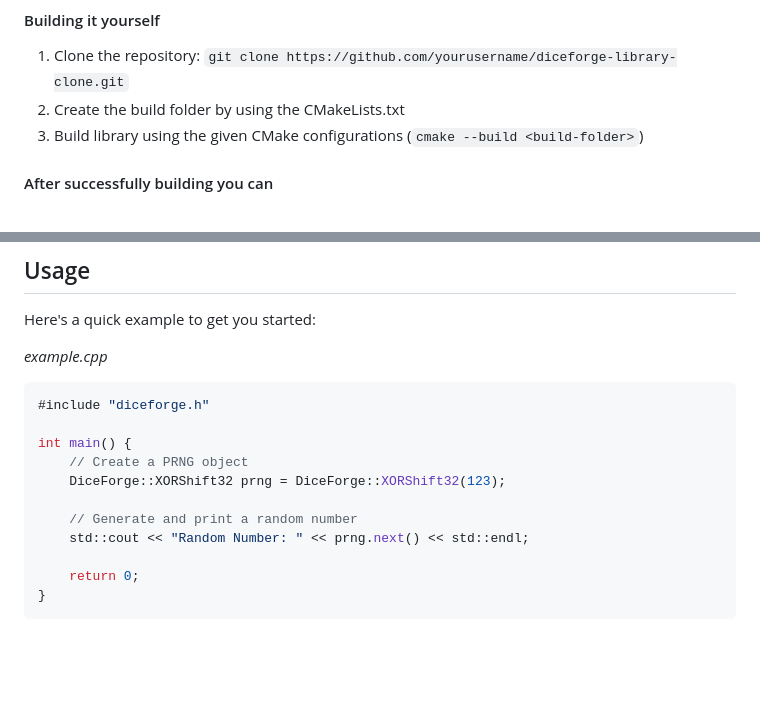
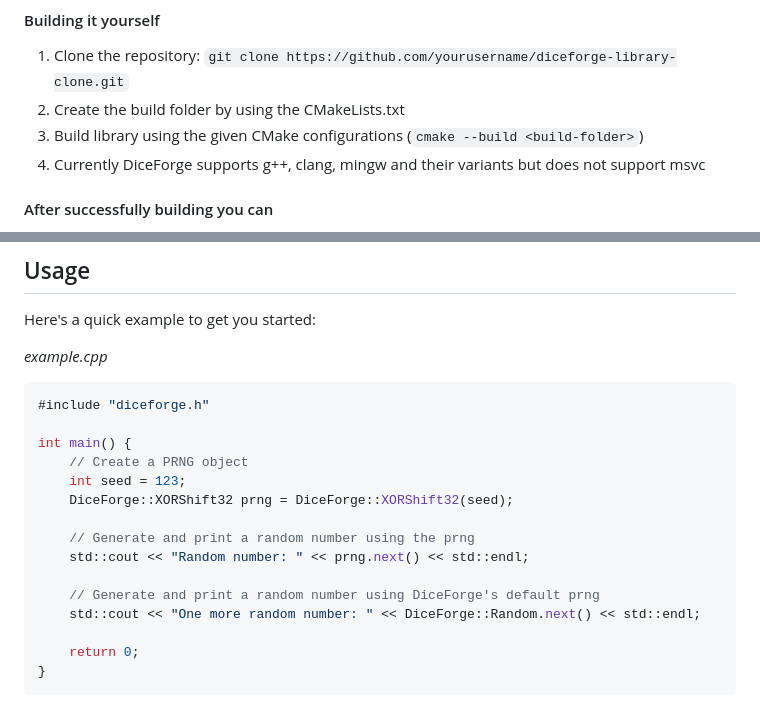
Before and after one commit to Prad-R/DiceForge, a Markdown page: README.md, 2 parts joined by grey strips. Drawn GitHub-style; blank space fills up the shorter version.

Commit message:
Update README.md again

````diff
--- a/README.md
+++ b/README.md
@@ -81,7 +81,8 @@ Check out the [Documentation](https://www.overleaf.com/project/65d9eea60dbb4690f
 #### Building it yourself
 1. Clone the repository: `git clone https://github.com/yourusername/diceforge-library-clone.git`
 2. Create the build folder by using the CMakeLists.txt
-2. Build library using the given CMake configurations (```cmake --build <build-folder>```)
+3. Build library using the given CMake configurations (```cmake --build <build-folder>```)
+4. Currently DiceForge supports g++, clang, mingw and their variants but does not support msvc
 
 #### After successfully building you can
 * Install the library to *usr/local/* (```cmake --install <build-folder>```)
@@ -97,10 +98,14 @@ Here's a quick example to get you started:
 
 int main() {
     // Create a PRNG object
-    DiceForge::XORShift32 prng = DiceForge::XORShift32(123);
+    int seed = 123;
+    DiceForge::XORShift32 prng = DiceForge::XORShift32(seed);
 
-    // Generate and print a random number
-    std::cout << "Random Number: " << prng.next() << std::endl;
+    // Generate and print a random number using the prng
+    std::cout << "Random number: " << prng.next() << std::endl;
+
+    // Generate and print a random number using DiceForge's default prng
+    std::cout << "One more random number: " << DiceForge::Random.next() << std::endl;
 
     return 0;
 }
````
